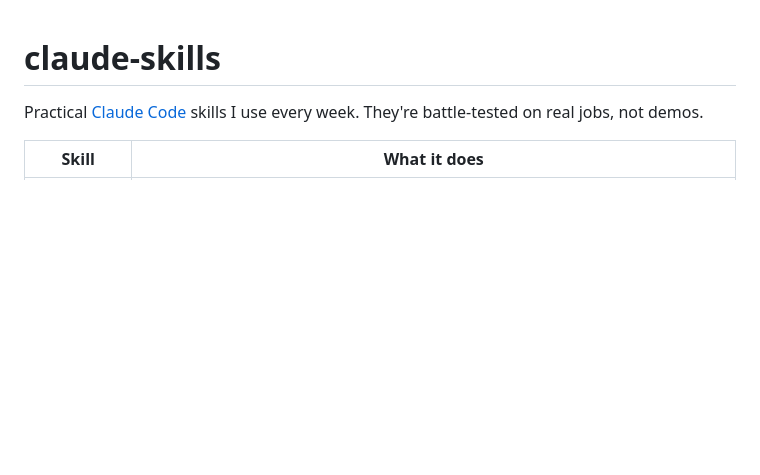
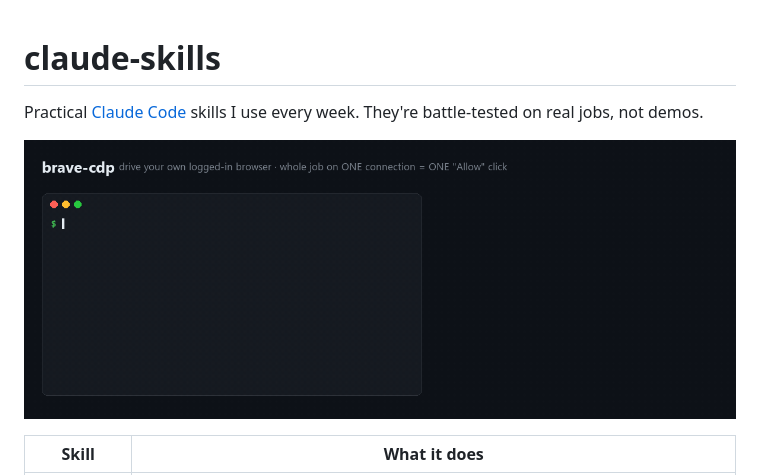
Before and after one commit to binay-py/claude-skills, a Markdown page: README.md, the part around the change. Rendered like a GitHub page; pictures changed too: docs/demo.gif (added); blank space fills up the shorter version.

```diff
--- a/README.md
+++ b/README.md
@@ -1,6 +1,8 @@
 # claude-skills
 
 Practical [Claude Code](https://claude.com/claude-code) skills I use every week. They're battle-tested on real jobs, not demos.
+
+![brave-cdp running a whole browser job on one connection](docs/demo.gif)
 
 | Skill | What it does |
 |---|---|
```
Also changed, not shown: 2 other files.
